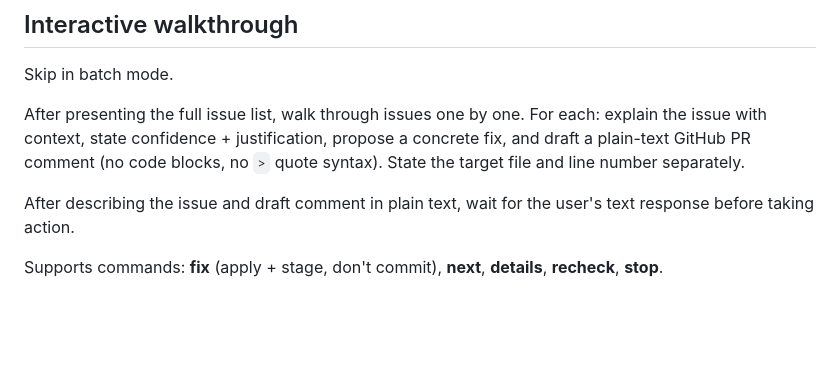
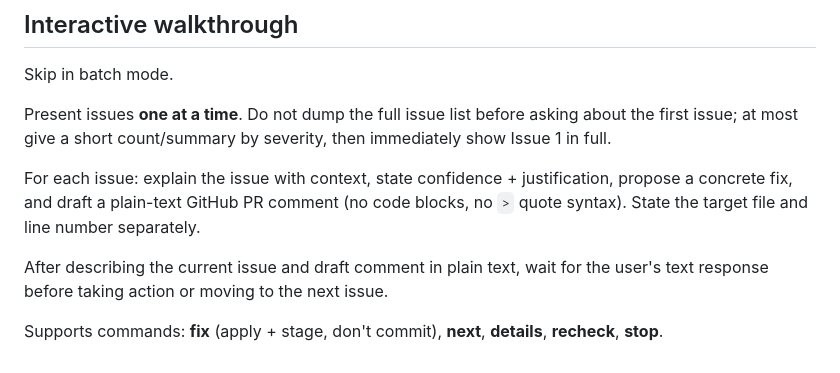
Before and after one commit to skuridin/agent-stuff, a Markdown page: skills/panel-review/SKILL.md, the part around the change. Drawn GitHub-style; blank space fills up the shorter version.

Commit message:
Clarify panel review interactive flow

```diff
--- a/skills/panel-review/SKILL.md
+++ b/skills/panel-review/SKILL.md
@@ -112,8 +112,10 @@ For each issue:
 
 Skip in batch mode.
 
-After presenting the full issue list, walk through issues one by one. For each: explain the issue with context, state confidence + justification, propose a concrete fix, and draft a plain-text GitHub PR comment (no code blocks, no `>` quote syntax). State the target file and line number separately.
+Present issues **one at a time**. Do not dump the full issue list before asking about the first issue; at most give a short count/summary by severity, then immediately show Issue 1 in full.
 
-After describing the issue and draft comment in plain text, wait for the user's text response before taking action.
+For each issue: explain the issue with context, state confidence + justification, propose a concrete fix, and draft a plain-text GitHub PR comment (no code blocks, no `>` quote syntax). State the target file and line number separately.
+
+After describing the current issue and draft comment in plain text, wait for the user's text response before taking action or moving to the next issue.
 
 Supports commands: **fix** (apply + stage, don't commit), **next**, **details**, **recheck**, **stop**.
```
